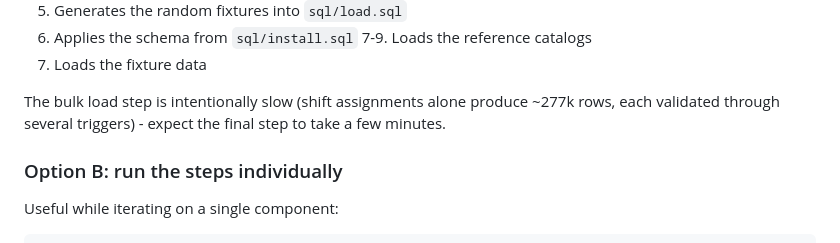
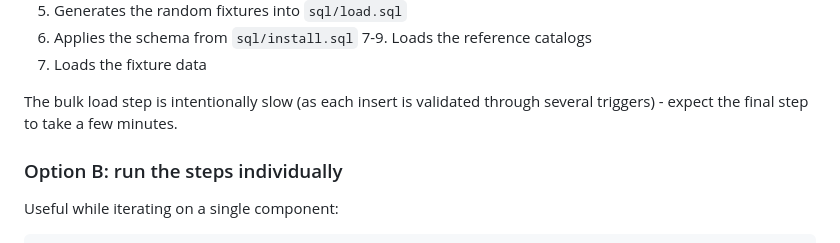
Before and after one commit to Antrikkos/ntua-databases-2026-hospital-db, a Markdown page: README.md, the part around the change. GitHub-like rendering.

Commit message:
Update README to clarify bulk load step
Clarified the explanation of the bulk load step regarding validation.

```diff
--- a/README.md
+++ b/README.md
@@ -60,8 +60,7 @@ The script prompts for MySQL username, database name (default
 7-9. Loads the reference catalogs
 10. Loads the fixture data
 
-The bulk load step is intentionally slow (shift assignments alone produce
-~277k rows, each validated through several triggers) - expect the final step
+The bulk load step is intentionally slow (as each insert is validated through several triggers) - expect the final step
 to take a few minutes.
 
 ### Option B: run the steps individually
```
